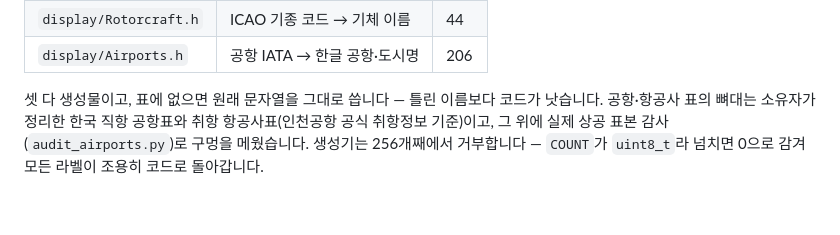
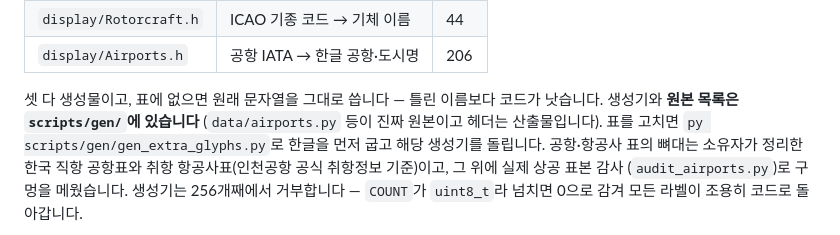
Before and after one commit to pilos011/smallTV-custom, a Markdown page: HANDOVER.md, the part around the change. Drawn GitHub-style; blank space fills up the shorter version.

Commit message:
Point the handover at the generators' new home
Co-Authored-By: Claude Opus 5 <noreply@anthropic.com>

```diff
--- a/HANDOVER.md
+++ b/HANDOVER.md
@@ -251,7 +251,9 @@ API:
 | `display/Airports.h` | 공항 IATA → 한글 공항·도시명 | 206 |
 
 셋 다 생성물이고, 표에 없으면 원래 문자열을 그대로 씁니다 — 틀린 이름보다
-코드가 낫습니다. 공항·항공사 표의 뼈대는 소유자가 정리한 한국 직항 공항표와
+코드가 낫습니다. 생성기와 **원본 목록은 `scripts/gen/`에 있습니다**
+(`data/airports.py` 등이 진짜 원본이고 헤더는 산출물입니다). 표를 고치면
+`py scripts/gen/gen_extra_glyphs.py`로 한글을 먼저 굽고 해당 생성기를 돌립니다. 공항·항공사 표의 뼈대는 소유자가 정리한 한국 직항 공항표와
 취항 항공사표(인천공항 공식 취항정보 기준)이고, 그 위에 실제 상공 표본 감사
 (`audit_airports.py`)로 구멍을 메웠습니다. 생성기는 256개째에서 거부합니다 —
 `COUNT`가 `uint8_t`라 넘치면 0으로 감겨 모든 라벨이 조용히 코드로 돌아갑니다.
```
